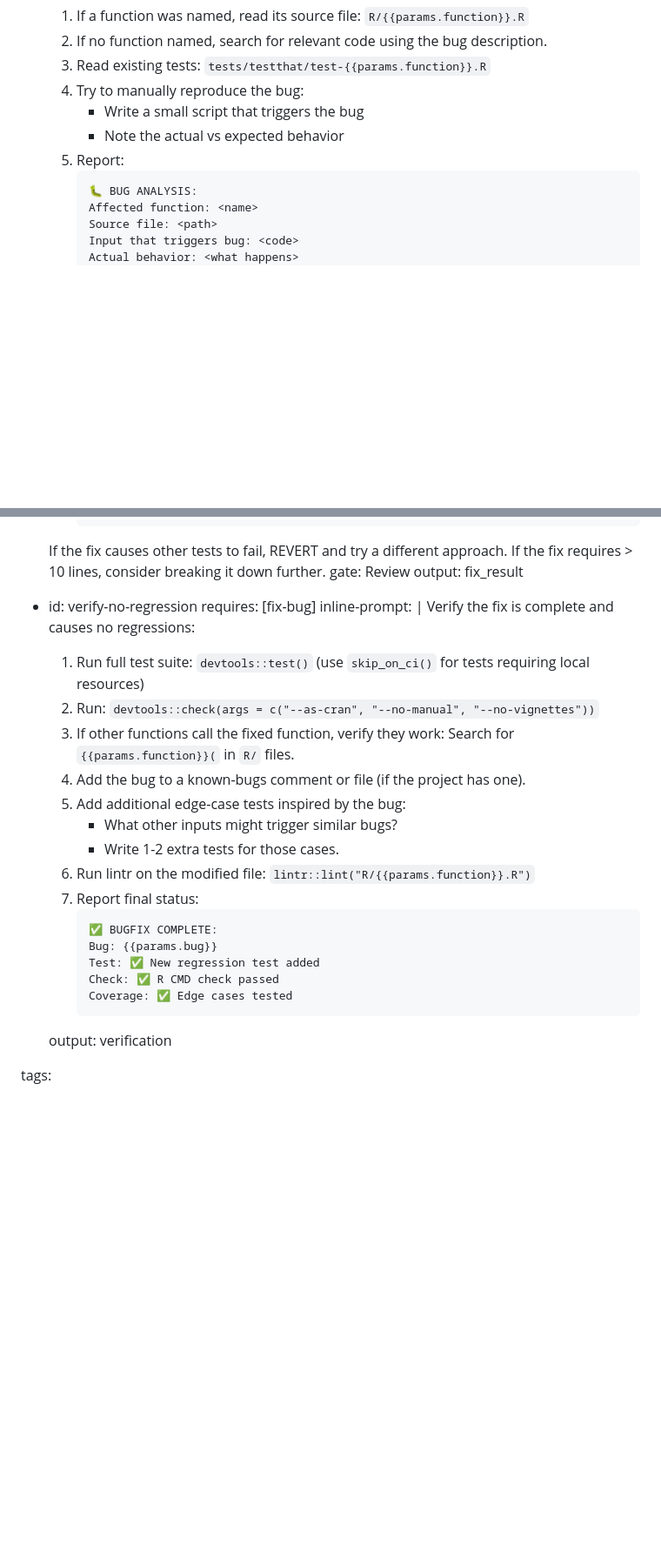
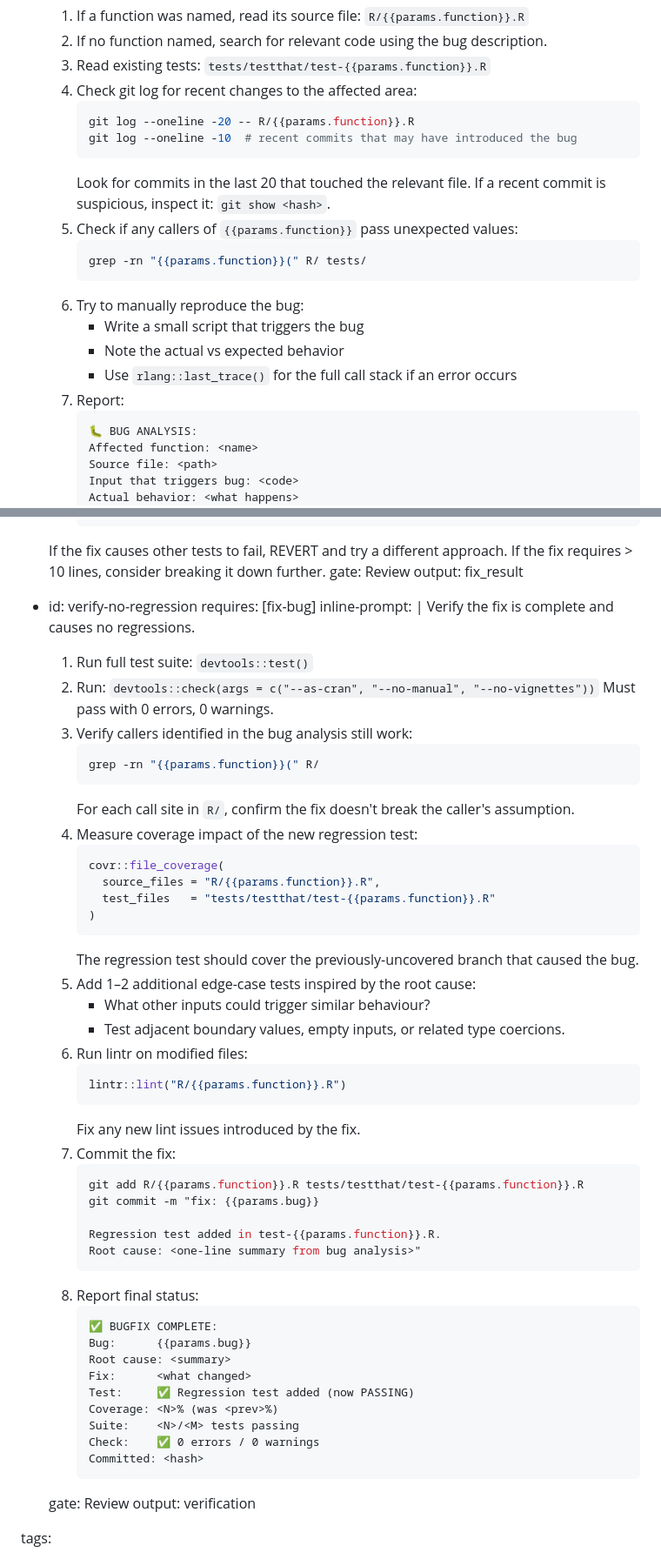
Before and after one commit to davidrsch/r-playbooks, a Markdown page: playbooks/r-tdd-bugfix/PLAYBOOK.md, 2 parts joined by grey strips. Shown at 87% size. Rendered like a GitHub page; blank space fills up the shorter version.

Commit message:
feat(r-tdd-bugfix): v1.1.0 — add git log analysis for root-cause, caller-aware regression check, coverage measurement, and git commit step

````diff
--- a/playbooks/r-tdd-bugfix/PLAYBOOK.md
+++ b/playbooks/r-tdd-bugfix/PLAYBOOK.md
@@ -37,10 +37,22 @@ steps:
       1. If a function was named, read its source file: `R/{{params.function}}.R`
       2. If no function named, search for relevant code using the bug description.
       3. Read existing tests: `tests/testthat/test-{{params.function}}.R`
-      4. Try to manually reproduce the bug:
+      4. Check git log for recent changes to the affected area:
+         ```bash
+         git log --oneline -20 -- R/{{params.function}}.R
+         git log --oneline -10  # recent commits that may have introduced the bug
+         ```
+         Look for commits in the last 20 that touched the relevant file.
+         If a recent commit is suspicious, inspect it: `git show <hash>`.
+      5. Check if any callers of `{{params.function}}` pass unexpected values:
+         ```bash
+         grep -rn "{{params.function}}(" R/ tests/
+         ```
+      6. Try to manually reproduce the bug:
          - Write a small script that triggers the bug
          - Note the actual vs expected behavior
-      5. Report:
+         - Use `rlang::last_trace()` for the full call stack if an error occurs
+      7. Report:
          ```
          🐛 BUG ANALYSIS:
          Affected function: <name>
@@ -114,25 +128,53 @@ steps:
   - id: verify-no-regression
     requires: [fix-bug]
     inline-prompt: |
-      Verify the fix is complete and causes no regressions:
+      Verify the fix is complete and causes no regressions.
 
-      1. Run full test suite: `devtools::test()` (use `skip_on_ci()` for tests requiring local resources)
+      1. Run full test suite: `devtools::test()`
       2. Run: `devtools::check(args = c("--as-cran", "--no-manual", "--no-vignettes"))`
-      3. If other functions call the fixed function, verify they work:
-         Search for `{{params.function}}(` in `R/` files.
-      4. Add the bug to a known-bugs comment or file (if the project has one).
-      5. Add additional edge-case tests inspired by the bug:
-         - What other inputs might trigger similar bugs?
-         - Write 1-2 extra tests for those cases.
-      6. Run lintr on the modified file: `lintr::lint("R/{{params.function}}.R")`
-      7. Report final status:
+         Must pass with 0 errors, 0 warnings.
+      3. Verify callers identified in the bug analysis still work:
+         ```bash
+         grep -rn "{{params.function}}(" R/
+         ```
+         For each call site in `R/`, confirm the fix doesn't break the caller's assumption.
+      4. Measure coverage impact of the new regression test:
+         ```r
+         covr::file_coverage(
+           source_files = "R/{{params.function}}.R",
+           test_files   = "tests/testthat/test-{{params.function}}.R"
+         )
+         ```
+         The regression test should cover the previously-uncovered branch that caused the bug.
+      5. Add 1–2 additional edge-case tests inspired by the root cause:
+         - What other inputs could trigger similar behaviour?
+         - Test adjacent boundary values, empty inputs, or related type coercions.
+      6. Run lintr on modified files:
+         ```r
+         lintr::lint("R/{{params.function}}.R")
+         ```
+         Fix any new lint issues introduced by the fix.
+      7. Commit the fix:
+         ```bash
+         git add R/{{params.function}}.R tests/testthat/test-{{params.function}}.R
+         git commit -m "fix: {{params.bug}}
+
+         Regression test added in test-{{params.function}}.R.
+         Root cause: <one-line summary from bug analysis>"
+         ```
+      8. Report final status:
          ```
          ✅ BUGFIX COMPLETE:
-         Bug: {{params.bug}}
-         Test: ✅ New regression test added
-         Check: ✅ R CMD check passed
-         Coverage: ✅ Edge cases tested
+         Bug:      {{params.bug}}
+         Root cause: <summary>
+         Fix:      <what changed>
+         Test:     ✅ Regression test added (now PASSING)
+         Coverage: <N>% (was <prev>%)
+         Suite:    <N>/<M> tests passing
+         Check:    ✅ 0 errors / 0 warnings
+         Committed: <hash>
          ```
+    gate: Review
     output: verification
 
 tags:
````
Also changed, not shown: other parts of playbooks/r-tdd-bugfix/PLAYBOOK.md (+3 -1 lines).
